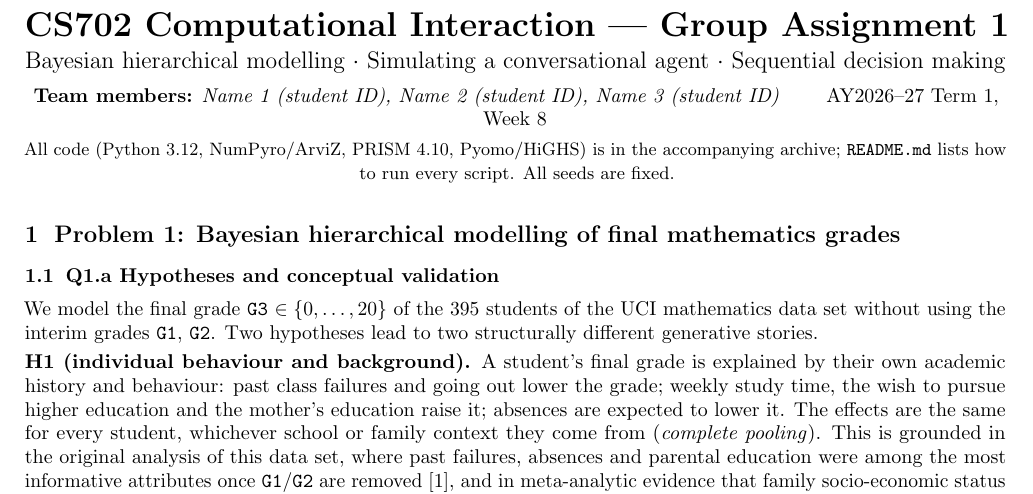
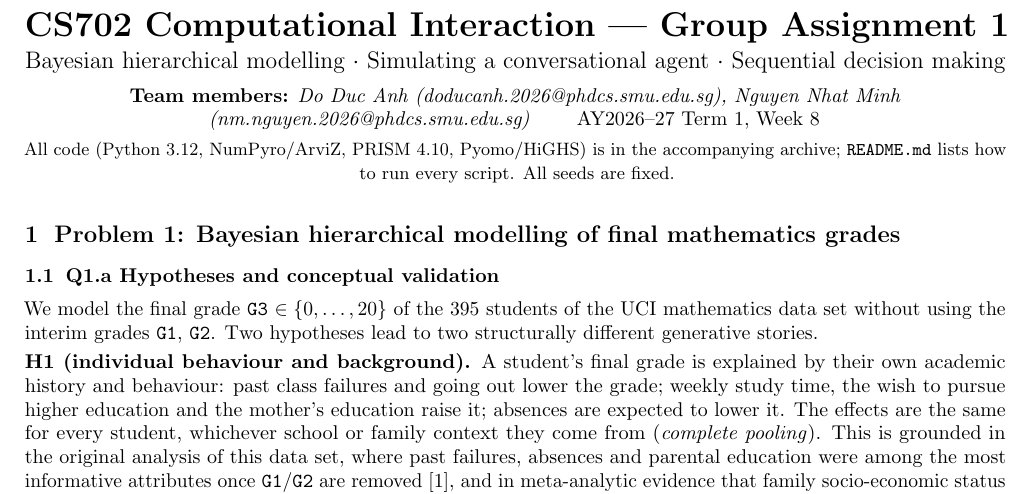
Before and after one commit to minhnn-tiny/CS702-G1-Comuputational-Interaction, a LaTeX problem sheet (assignment_1/report/report.tex): part of page 1 of 12, cut so that both start at the same text. Compiled offline with pdfLaTeX.

Commit message:
Add team member info

```diff
--- a/assignment_1/report/report.tex
+++ b/assignment_1/report/report.tex
@@ -41,7 +41,7 @@
 \begin{center}
 {\LARGE\bfseries CS702 Computational Interaction --- Group Assignment 1}\\[4pt]
 {\large Bayesian hierarchical modelling $\cdot$ Simulating a conversational agent $\cdot$ Sequential decision making}\\[5pt]
-{\textbf{Team members:} \textit{Name 1 (student ID), Name 2 (student ID), Name 3 (student ID)} \qquad AY2026--27 Term 1, Week 8}\\[3pt]
+{\textbf{Team members:} \textit{Do Duc Anh (doducanh.2026@phdcs.smu.edu.sg), Nguyen Nhat Minh (nm.nguyen.2026@phdcs.smu.edu.sg)} \qquad AY2026--27 Term 1, Week 8}\\[3pt]
 {\small All code (Python 3.12, NumPyro/ArviZ, PRISM 4.10, Pyomo/HiGHS) is in the accompanying archive; \code{README.md} lists how to run every script. All seeds are fixed.}
 \end{center}
 \vspace{-4pt}
```
Also changed, not shown: assignment_1/report/report.pdf.
